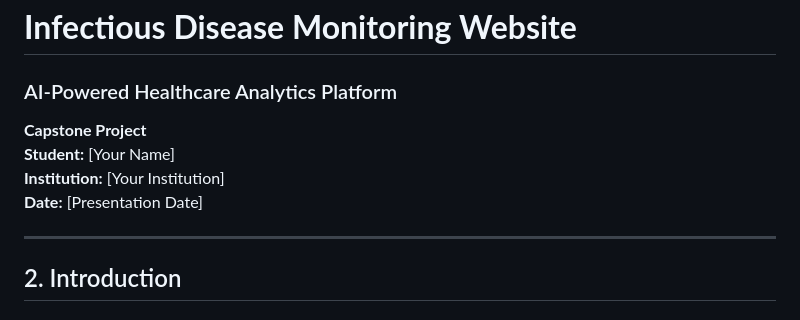
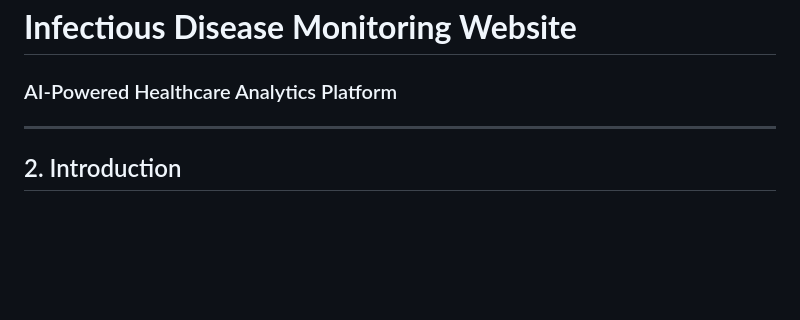
Before and after one commit to circuitseeker/Infectious-disease-monitoring, a Markdown page: PROJECT_PRESENTATION.md, the part around the change. Drawn GitHub-style; blank space fills up the shorter version.

```diff
--- a/PROJECT_PRESENTATION.md
+++ b/PROJECT_PRESENTATION.md
@@ -8,10 +8,6 @@
 # **Infectious Disease Monitoring Website**
 ### AI-Powered Healthcare Analytics Platform
 
-**Capstone Project**
-**Student:** [Your Name]
-**Institution:** [Your Institution]
-**Date:** [Presentation Date]
 
 ---
 
```
